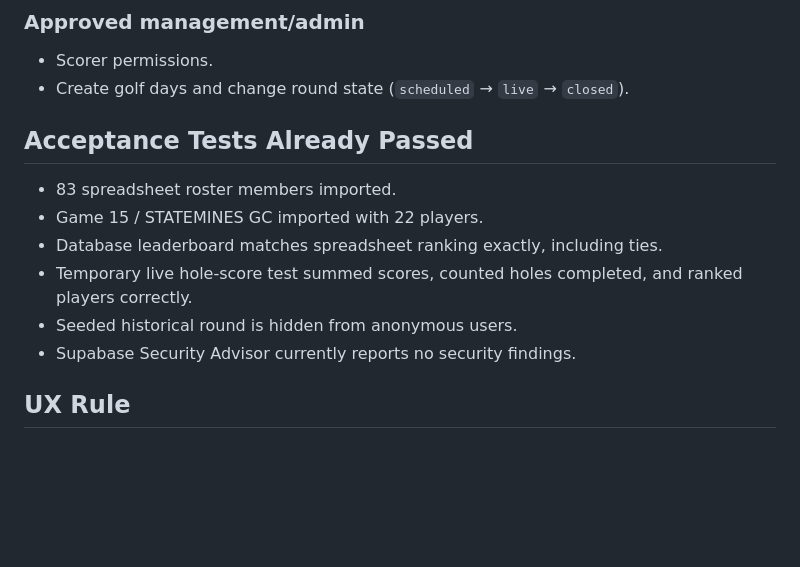
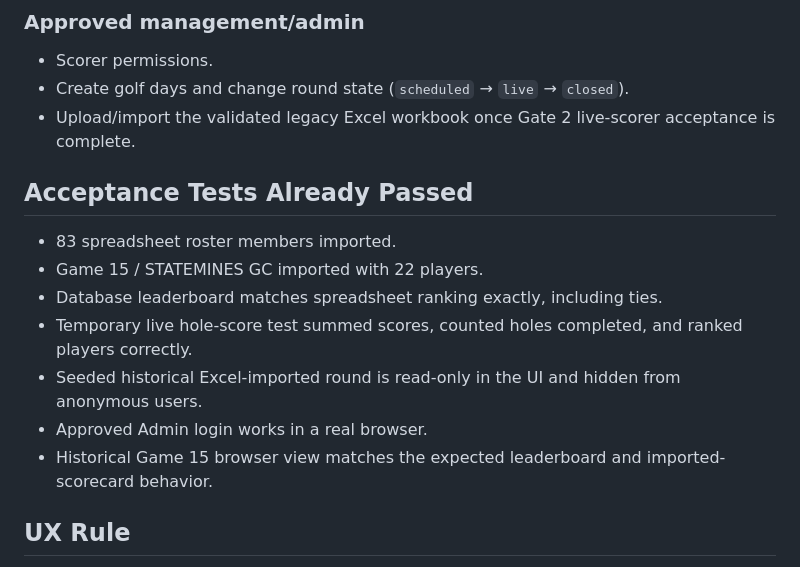
Before and after one commit to Tebza102/birdiesgc, a Markdown page: project-os/00-start-here/next-action.md, the part around one of its changes. GitHub-like rendering; blank space fills up the shorter version.

```diff
--- a/project-os/00-start-here/next-action.md
+++ b/project-os/00-start-here/next-action.md
@@ -41,14 +78,16 @@ Do not ask the user to create tables, copy SQL, understand Supabase internals, o
 ### Approved management/admin
 - Scorer permissions.
 - Create golf days and change round state (`scheduled` → `live` → `closed`).
+- Upload/import the validated legacy Excel workbook once Gate 2 live-scorer acceptance is complete.
 
 ## Acceptance Tests Already Passed
 - 83 spreadsheet roster members imported.
 - Game 15 / STATEMINES GC imported with 22 players.
 - Database leaderboard matches spreadsheet ranking exactly, including ties.
 - Temporary live hole-score test summed scores, counted holes completed, and ranked players correctly.
-- Seeded historical round is hidden from anonymous users.
-- Supabase Security Advisor currently reports no security findings.
+- Seeded historical Excel-imported round is read-only in the UI and hidden from anonymous users.
+- Approved Admin login works in a real browser.
+- Historical Game 15 browser view matches the expected leaderboard and imported-scorecard behavior.
 
 ## UX Rule
 The scorer screen must remain a simplified continuation of the spreadsheet: players vertically, holes horizontally, totals visible, minimal navigation. Do not redesign it into a generic golf analytics dashboard.
```
Also changed, not shown: other parts of project-os/00-start-here/next-action.md (+56 -12 lines).
